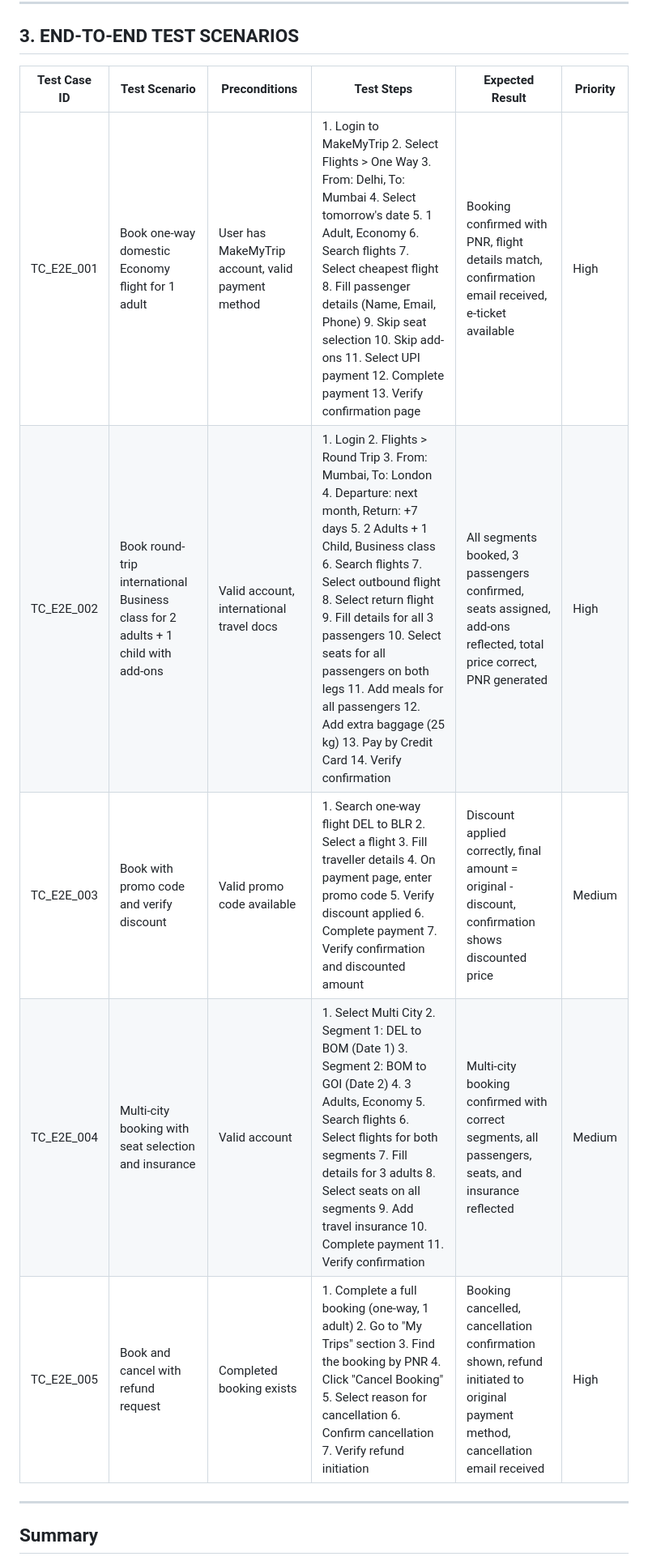
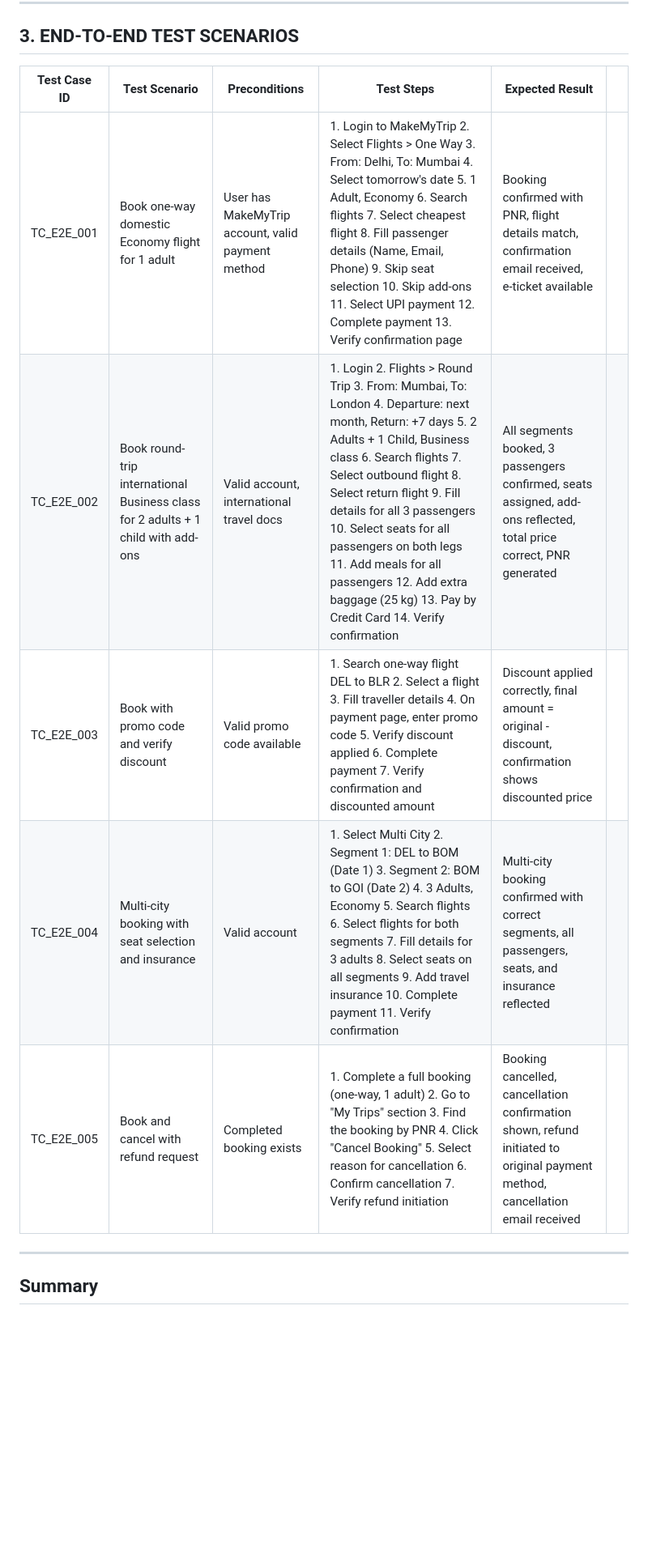
Before and after one commit to Bhoopathi1999/Assessment-_Ditto, a Markdown page: README.md, the part around one of its changes. Shown at 81% size. Drawn GitHub-style; blank space fills up the shorter version.

```diff
--- a/README.md
+++ b/README.md
@@ -80,13 +79,13 @@
 
 ## 3. END-TO-END TEST SCENARIOS
 
-| Test Case ID | Test Scenario | Preconditions | Test Steps | Expected Result | Priority |
+| Test Case ID | Test Scenario | Preconditions | Test Steps | Expected Result |  |
 |---|---|---|---|---|---|
-| TC_E2E_001 | Book one-way domestic Economy flight for 1 adult | User has MakeMyTrip account, valid payment method | 1. Login to MakeMyTrip 2. Select Flights > One Way 3. From: Delhi, To: Mumbai 4. Select tomorrow's date 5. 1 Adult, Economy 6. Search flights 7. Select cheapest flight 8. Fill passenger details (Name, Email, Phone) 9. Skip seat selection 10. Skip add-ons 11. Select UPI payment 12. Complete payment 13. Verify confirmation page | Booking confirmed with PNR, flight details match, confirmation email received, e-ticket available | High |
-| TC_E2E_002 | Book round-trip international Business class for 2 adults + 1 child with add-ons | Valid account, international travel docs | 1. Login 2. Flights > Round Trip 3. From: Mumbai, To: London 4. Departure: next month, Return: +7 days 5. 2 Adults + 1 Child, Business class 6. Search flights 7. Select outbound flight 8. Select return flight 9. Fill details for all 3 passengers 10. Select seats for all passengers on both legs 11. Add meals for all passengers 12. Add extra baggage (25 kg) 13. Pay by Credit Card 14. Verify confirmation | All segments booked, 3 passengers confirmed, seats assigned, add-ons reflected, total price correct, PNR generated | High |
-| TC_E2E_003 | Book with promo code and verify discount | Valid promo code available | 1. Search one-way flight DEL to BLR 2. Select a flight 3. Fill traveller details 4. On payment page, enter promo code 5. Verify discount applied 6. Complete payment 7. Verify confirmation and discounted amount | Discount applied correctly, final amount = original - discount, confirmation shows discounted price | Medium |
-| TC_E2E_004 | Multi-city booking with seat selection and insurance | Valid account | 1. Select Multi City 2. Segment 1: DEL to BOM (Date 1) 3. Segment 2: BOM to GOI (Date 2) 4. 3 Adults, Economy 5. Search flights 6. Select flights for both segments 7. Fill details for 3 adults 8. Select seats on all segments 9. Add travel insurance 10. Complete payment 11. Verify confirmation | Multi-city booking confirmed with correct segments, all passengers, seats, and insurance reflected | Medium |
-| TC_E2E_005 | Book and cancel with refund request | Completed booking exists | 1. Complete a full booking (one-way, 1 adult) 2. Go to "My Trips" section 3. Find the booking by PNR 4. Click "Cancel Booking" 5. Select reason for cancellation 6. Confirm cancellation 7. Verify refund initiation | Booking cancelled, cancellation confirmation shown, refund initiated to original payment method, cancellation email received | High |
+| TC_E2E_001 | Book one-way domestic Economy flight for 1 adult | User has MakeMyTrip account, valid payment method | 1. Login to MakeMyTrip 2. Select Flights > One Way 3. From: Delhi, To: Mumbai 4. Select tomorrow's date 5. 1 Adult, Economy 6. Search flights 7. Select cheapest flight 8. Fill passenger details (Name, Email, Phone) 9. Skip seat selection 10. Skip add-ons 11. Select UPI payment 12. Complete payment 13. Verify confirmation page | Booking confirmed with PNR, flight details match, confirmation email received, e-ticket available |
+| TC_E2E_002 | Book round-trip international Business class for 2 adults + 1 child with add-ons | Valid account, international travel docs | 1. Login 2. Flights > Round Trip 3. From: Mumbai, To: London 4. Departure: next month, Return: +7 days 5. 2 Adults + 1 Child, Business class 6. Search flights 7. Select outbound flight 8. Select return flight 9. Fill details for all 3 passengers 10. Select seats for all passengers on both legs 11. Add meals for all passengers 12. Add extra baggage (25 kg) 13. Pay by Credit Card 14. Verify confirmation | All segments booked, 3 passengers confirmed, seats assigned, add-ons reflected, total price correct, PNR generated |
+| TC_E2E_003 | Book with promo code and verify discount | Valid promo code available | 1. Search one-way flight DEL to BLR 2. Select a flight 3. Fill traveller details 4. On payment page, enter promo code 5. Verify discount applied 6. Complete payment 7. Verify confirmation and discounted amount | Discount applied correctly, final amount = original - discount, confirmation shows discounted price |
+| TC_E2E_004 | Multi-city booking with seat selection and insurance | Valid account | 1. Select Multi City 2. Segment 1: DEL to BOM (Date 1) 3. Segment 2: BOM to GOI (Date 2) 4. 3 Adults, Economy 5. Search flights 6. Select flights for both segments 7. Fill details for 3 adults 8. Select seats on all segments 9. Add travel insurance 10. Complete payment 11. Verify confirmation | Multi-city booking confirmed with correct segments, all passengers, seats, and insurance reflected |
+| TC_E2E_005 | Book and cancel with refund request | Completed booking exists | 1. Complete a full booking (one-way, 1 adult) 2. Go to "My Trips" section 3. Find the booking by PNR 4. Click "Cancel Booking" 5. Select reason for cancellation 6. Confirm cancellation 7. Verify refund initiation | Booking cancelled, cancellation confirmation shown, refund initiated to original payment method, cancellation email received |
 
 ---
 
```
Also changed, not shown: other parts of README.md (+60 -61 lines).
